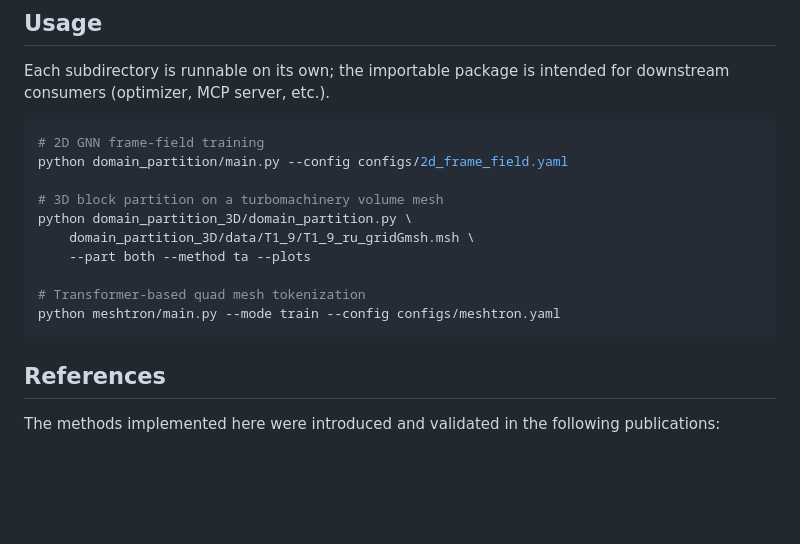
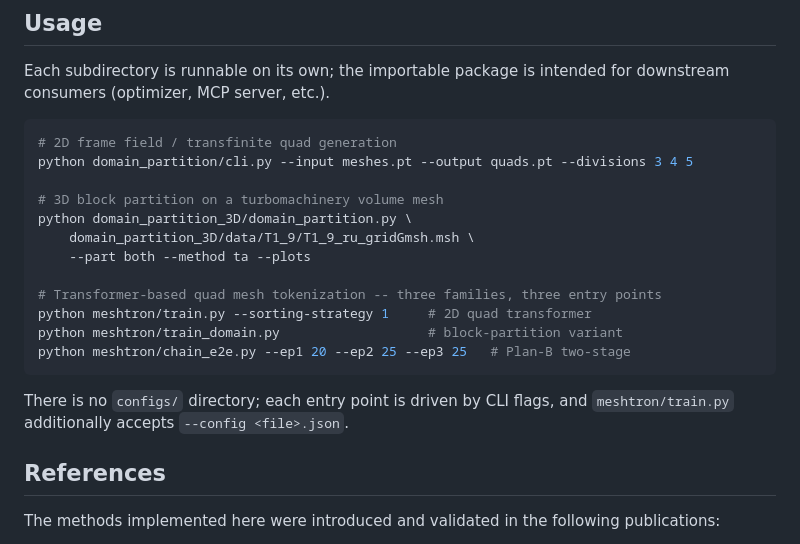
Before and after one commit to RentschlerTobias/quadmesh, a Markdown page: README.md, the part around the change. GitHub-like rendering; blank space fills up the shorter version.

Commit message:
docs: correct the Usage examples to the actual entry points
Alle drei Beispiele stimmten nicht mehr:
- meshtron/main.py existiert nach dem Branch-Merge nicht mehr; ersetzt
  durch die drei tatsaechlichen Entry Points
- domain_partition/main.py ist ein Skript ohne argparse, das CLI liegt in
  cli.py (--input/--output/--divisions/--strict/--validate)
- alle verwiesen auf ein configs/-Verzeichnis, das es nicht gibt

Der 3D-Befehl war korrekt und bleibt; Flags und Testdatei verifiziert.

````diff
--- a/README.md
+++ b/README.md
@@ -161,17 +161,22 @@ Each subdirectory is runnable on its own; the importable package is
 intended for downstream consumers (optimizer, MCP server, etc.).
 
 ```bash
-# 2D GNN frame-field training
-python domain_partition/main.py --config configs/2d_frame_field.yaml
+# 2D frame field / transfinite quad generation
+python domain_partition/cli.py --input meshes.pt --output quads.pt --divisions 3 4 5
 
 # 3D block partition on a turbomachinery volume mesh
 python domain_partition_3D/domain_partition.py \
     domain_partition_3D/data/T1_9/T1_9_ru_gridGmsh.msh \
     --part both --method ta --plots
 
-# Transformer-based quad mesh tokenization
-python meshtron/main.py --mode train --config configs/meshtron.yaml
+# Transformer-based quad mesh tokenization -- three families, three entry points
+python meshtron/train.py --sorting-strategy 1     # 2D quad transformer
+python meshtron/train_domain.py                   # block-partition variant
+python meshtron/chain_e2e.py --ep1 20 --ep2 25 --ep3 25   # Plan-B two-stage
 ```
+
+There is no `configs/` directory; each entry point is driven by CLI flags,
+and `meshtron/train.py` additionally accepts `--config <file>.json`.
 
 ## References
 
````
